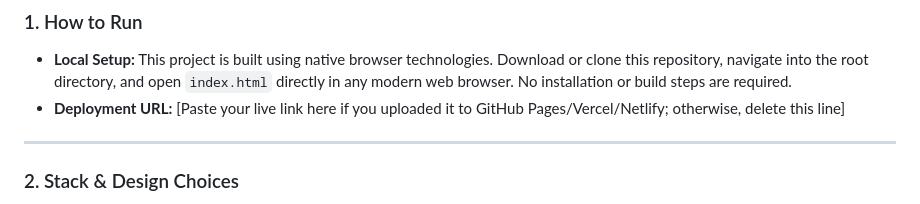
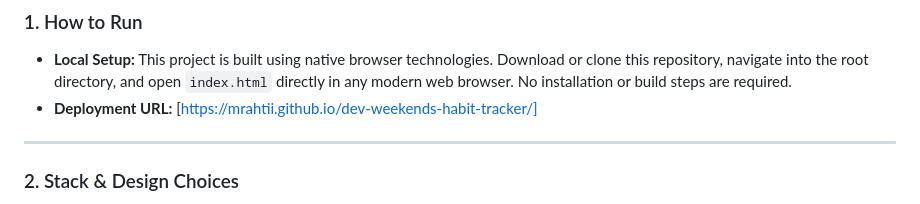
Before and after one commit to MrAhtii/dev-weekends-habit-tracker, a Markdown page: README.md, the part around the change. Drawn GitHub-style.

Commit message:
Revise README for deployment and enhancements
Updated README with deployment URL and additional details.

```diff
--- a/README.md
+++ b/README.md
@@ -2,7 +2,7 @@
 
 ### 1. How to Run
 * **Local Setup:** This project is built using native browser technologies. Download or clone this repository, navigate into the root directory, and open `index.html` directly in any modern web browser. No installation or build steps are required.
-* **Deployment URL:** [Paste your live link here if you uploaded it to GitHub Pages/Vercel/Netlify; otherwise, delete this line]
+* **Deployment URL:** [https://mrahtii.github.io/dev-weekends-habit-tracker/]
 
 ---
 
```
